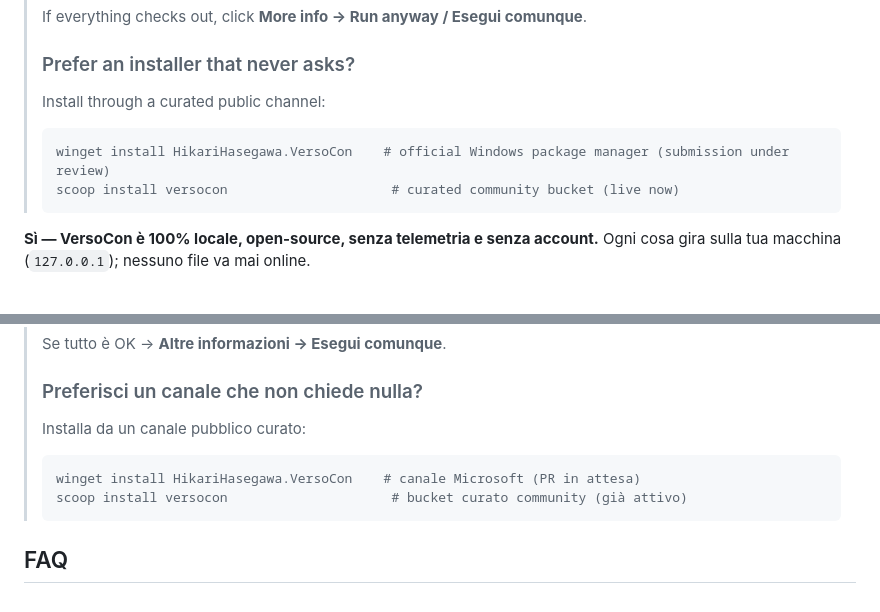
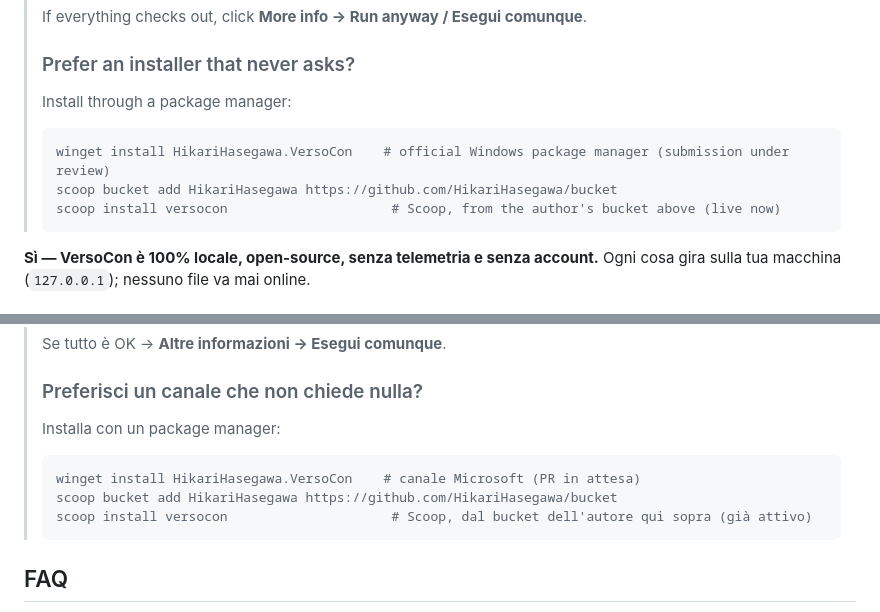
Before and after one commit to hikarihasegawa/versocon, a Markdown page: docs/security.md, 2 parts joined by grey strips. Rendered like a GitHub page.

````diff
--- a/docs/security.md
+++ b/docs/security.md
@@ -24,10 +24,11 @@ It runs entirely on your machine (`127.0.0.1`); nothing ever goes online.
 > If everything checks out, click **More info → Run anyway / Esegui comunque**.
 >
 > ### Prefer an installer that never asks?
-> Install through a curated public channel:
+> Install through a package manager:
 > ```
 > winget install HikariHasegawa.VersoCon    # official Windows package manager (submission under review)
-> scoop install versocon                     # curated community bucket (live now)
+> scoop bucket add HikariHasegawa https://github.com/HikariHasegawa/bucket
+> scoop install versocon                     # Scoop, from the author's bucket above (live now)
 > ```
 
 <!-- Italiano -->
@@ -49,10 +50,11 @@ Ogni cosa gira sulla tua macchina (`127.0.0.1`); nessuno file va mai online.
 > Se tutto è OK → **Altre informazioni → Esegui comunque**.
 >
 > ### Preferisci un canale che non chiede nulla?
-> Installa da un canale pubblico curato:
+> Installa con un package manager:
 > ```
 > winget install HikariHasegawa.VersoCon    # canale Microsoft (PR in attesa)
-> scoop install versocon                     # bucket curato community (già attivo)
+> scoop bucket add HikariHasegawa https://github.com/HikariHasegawa/bucket
+> scoop install versocon                     # Scoop, dal bucket dell'autore qui sopra (già attivo)
 > ```
 
 ## FAQ
````
Also changed, not shown: README.md (+4 -3 lines).
